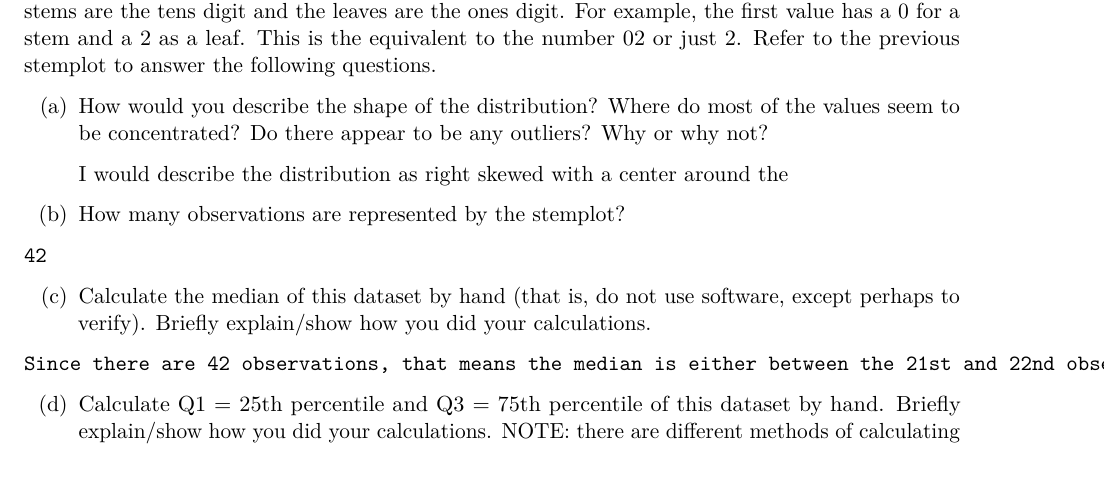
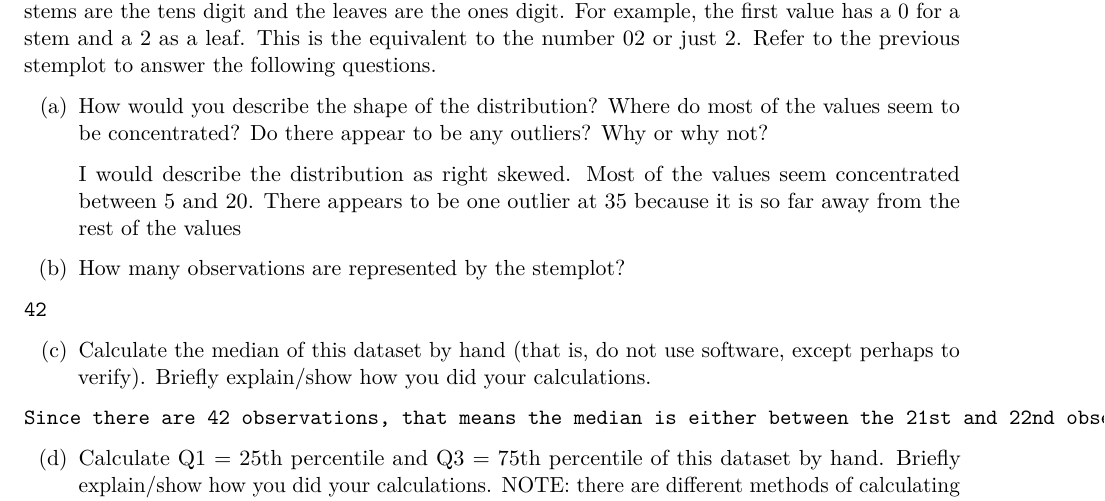
Before and after one commit to curtiskisaacson/STAT5301, an R Markdown document (Homework2_SP20.Rmd): part of page 2 of 6, cut so that both start at the same text, the shorter picture padded with empty space. Rendered offline with R 4.5, knitr and Pandoc, then LaTeX, with nearby package versions; some code elsewhere in the file could not run offline.

Commit message:
Added a quick fix to 1a

```diff
--- a/Homework2_SP20.Rmd
+++ b/Homework2_SP20.Rmd
@@ -38,7 +38,7 @@ The values represented in the previous stemplot have been divided into stems and
 
 (a) How would you describe the shape of the distribution?  Where do most of the values seem to be concentrated?  Do there appear to be any outliers?  Why or why not?
 
-    I would describe the distribution as right skewed with a center around the
+    I would describe the distribution as right skewed. Most of the values seem concentrated between 5 and 20. There appears to be one outlier at 35 because it is so far away from the rest of the values
 
 (b)  How many observations are represented by the stemplot?
 
```
